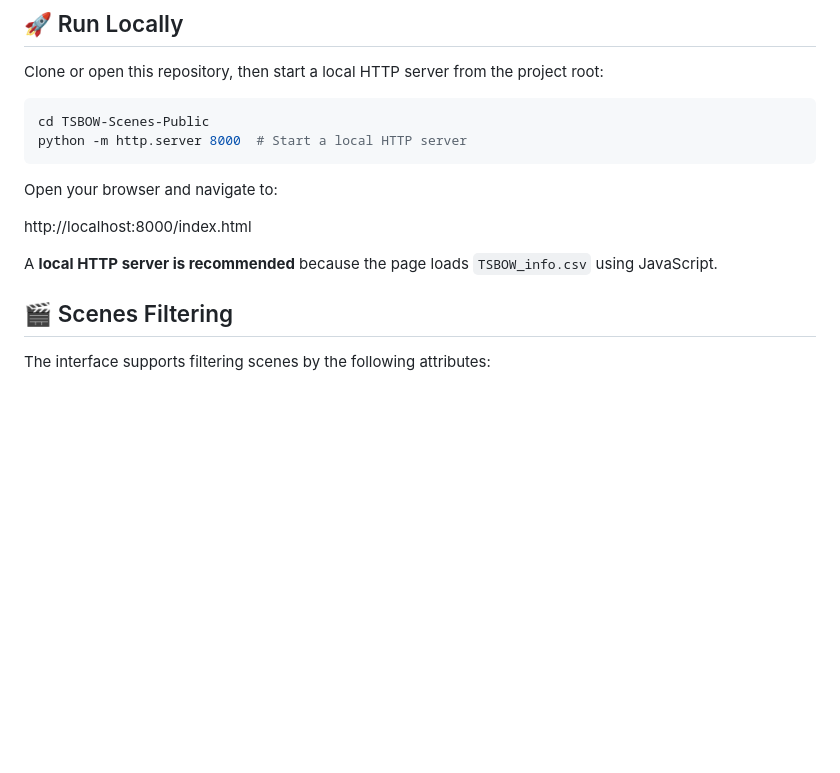
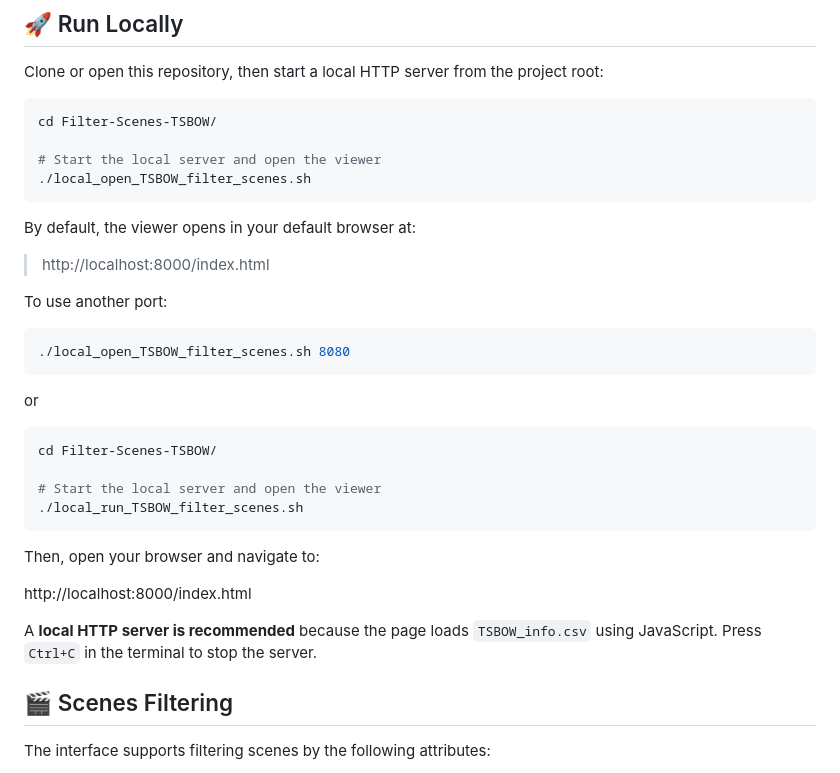
Before and after one commit to ngochdm/TSBOW-Scenes-Public, a Markdown page: README.md, the part around the change. Drawn GitHub-style; blank space fills up the shorter version.

Commit message:
update README: local run with updated bash files

````diff
--- a/README.md
+++ b/README.md
@@ -23,15 +23,38 @@ https://ngochdm.github.io/TSBOW-Scenes-Public/
 Clone or open this repository, then start a local HTTP server from the project root:
 
 ```bash
-cd TSBOW-Scenes-Public
-python -m http.server 8000  # Start a local HTTP server
+cd Filter-Scenes-TSBOW/
+
+# Start the local server and open the viewer
+./local_open_TSBOW_filter_scenes.sh
 ```
 
-Open your browser and navigate to:
+By default, the viewer opens in your default browser at:
+
+> http://localhost:8000/index.html
+
+To use another port:
+
+```bash
+./local_open_TSBOW_filter_scenes.sh 8080
+```
+
+or
+
+```bash
+cd Filter-Scenes-TSBOW/
+
+# Start the local server and open the viewer
+./local_run_TSBOW_filter_scenes.sh
+```
+
+Then, open your browser and navigate to:
 
 http://localhost:8000/index.html
 
+
 A **local HTTP server is recommended** because the page loads `TSBOW_info.csv` using JavaScript.
+Press `Ctrl+C` in the terminal to stop the server.
 
 
 
````
